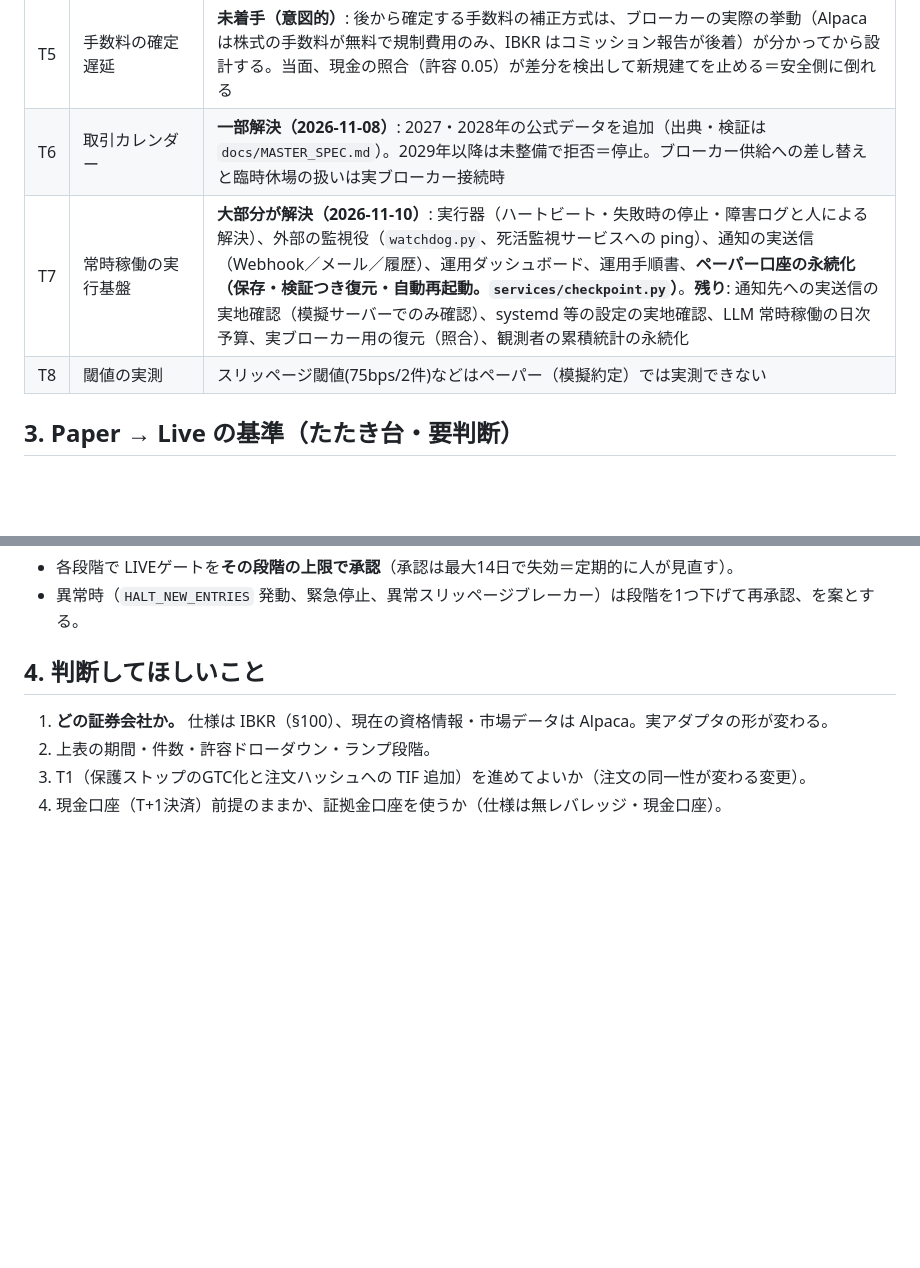
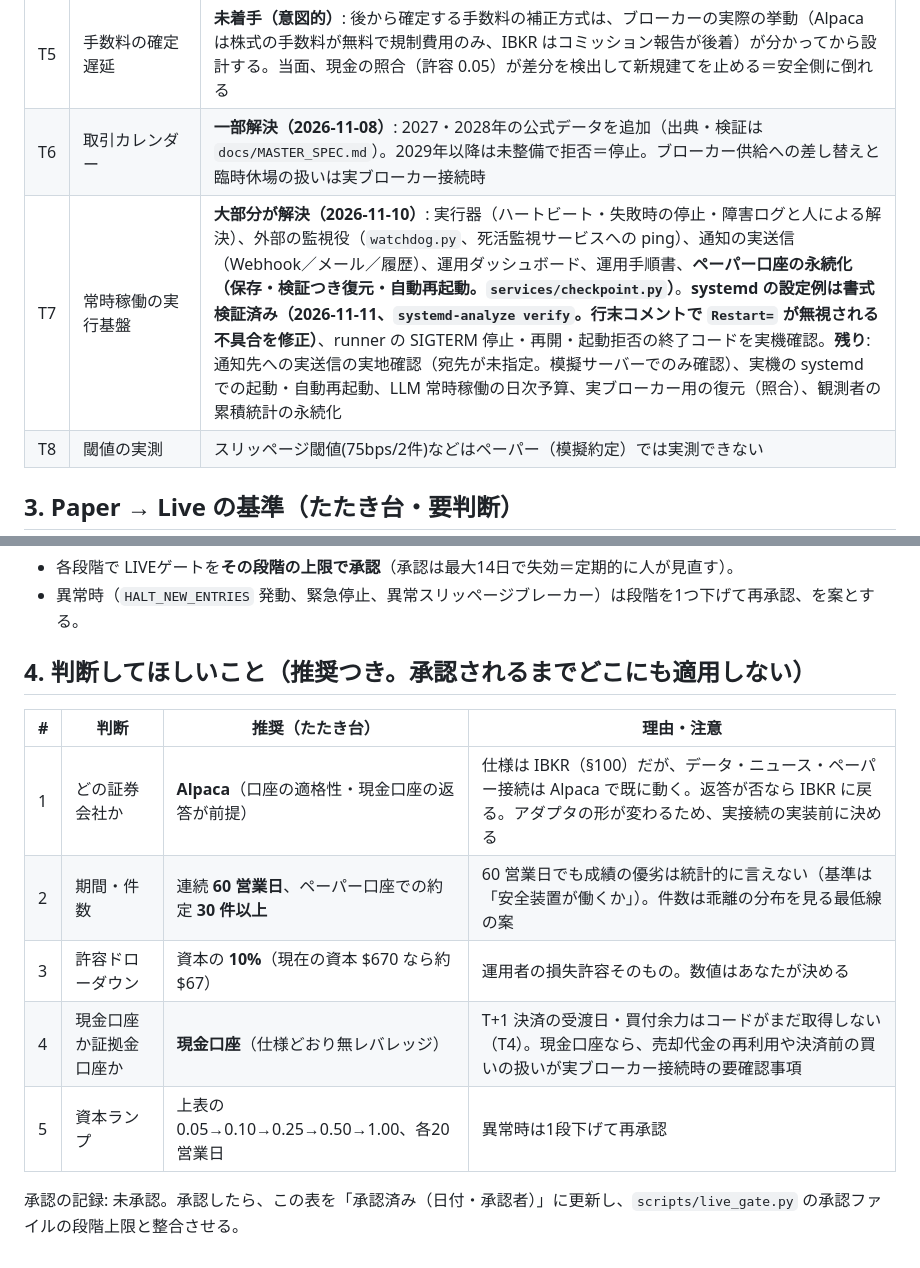
Before and after one commit to AIvibe-bldr/100-Autonomous-Quant-Trading-System-MASTER-SPEC-v2.0, a Markdown page: docs/paper_live_gate.md, 2 parts joined by grey strips. Rendered like a GitHub page; blank space fills up the shorter version.

Commit message:
Paper-to-live gate draft: recommended answers per decision, T7 status updated (still unapproved)
Co-Authored-By: Claude Sonnet 5.5 <noreply@anthropic.com>
Claude-Session: https://claude.ai/code/session_01ExE5XJHdBdazA14M5cJwAx

```diff
--- a/docs/paper_live_gate.md
+++ b/docs/paper_live_gate.md
@@ -25,7 +25,7 @@
 | T4 | アカウント状態 | **一部解決**: `get_account_status()`（取引停止の有無）を追加し、照合が「取引停止」を不一致として新規建てを停止する。買付余力・受渡日の取得は、実ブローカーの応答形式が分かってから（現金は `get_cash()` の既存項目） |
 | T5 | 手数料の確定遅延 | **未着手（意図的）**: 後から確定する手数料の補正方式は、ブローカーの実際の挙動（Alpaca は株式の手数料が無料で規制費用のみ、IBKR はコミッション報告が後着）が分かってから設計する。当面、現金の照合（許容 0.05）が差分を検出して新規建てを止める＝安全側に倒れる |
 | T6 | 取引カレンダー | **一部解決（2026-11-08）**: 2027・2028年の公式データを追加（出典・検証は `docs/MASTER_SPEC.md`）。2029年以降は未整備で拒否＝停止。ブローカー供給への差し替えと臨時休場の扱いは実ブローカー接続時 |
-| T7 | 常時稼働の実行基盤 | **大部分が解決（2026-11-10）**: 実行器（ハートビート・失敗時の停止・障害ログと人による解決）、外部の監視役（`watchdog.py`、死活監視サービスへの ping）、通知の実送信（Webhook／メール／履歴）、運用ダッシュボード、運用手順書、**ペーパー口座の永続化（保存・検証つき復元・自動再起動。`services/checkpoint.py`）**。**残り**: 通知先への実送信の実地確認（模擬サーバーでのみ確認）、systemd 等の設定の実地確認、LLM 常時稼働の日次予算、実ブローカー用の復元（照合）、観測者の累積統計の永続化 |
+| T7 | 常時稼働の実行基盤 | **大部分が解決（2026-11-10）**: 実行器（ハートビート・失敗時の停止・障害ログと人による解決）、外部の監視役（`watchdog.py`、死活監視サービスへの ping）、通知の実送信（Webhook／メール／履歴）、運用ダッシュボード、運用手順書、**ペーパー口座の永続化（保存・検証つき復元・自動再起動。`services/checkpoint.py`）**。**systemd の設定例は書式検証済み（2026-11-11、`systemd-analyze verify`。行末コメントで `Restart=` が無視される不具合を修正）**、runner の SIGTERM 停止・再開・起動拒否の終了コードを実機確認。**残り**: 通知先への実送信の実地確認（宛先が未指定。模擬サーバーでのみ確認）、実機の systemd での起動・自動再起動、LLM 常時稼働の日次予算、実ブローカー用の復元（照合）、観測者の累積統計の永続化 |
 | T8 | 閾値の実測 | スリッページ閾値(75bps/2件)などはペーパー（模擬約定）では実測できない |
 
 ## 3. Paper → Live の基準（たたき台・要判断）
@@ -57,9 +57,14 @@
 - 各段階で LIVEゲートを**その段階の上限で承認**（承認は最大14日で失効＝定期的に人が見直す）。
 - 異常時（`HALT_NEW_ENTRIES` 発動、緊急停止、異常スリッページブレーカー）は段階を1つ下げて再承認、を案とする。
 
-## 4. 判断してほしいこと
+## 4. 判断してほしいこと（推奨つき。**承認されるまでどこにも適用しない**）
 
-1. **どの証券会社か。** 仕様は IBKR（§100）、現在の資格情報・市場データは Alpaca。実アダプタの形が変わる。
-2. 上表の期間・件数・許容ドローダウン・ランプ段階。
-3. T1（保護ストップのGTC化と注文ハッシュへの TIF 追加）を進めてよいか（注文の同一性が変わる変更）。
-4. 現金口座（T+1決済）前提のままか、証拠金口座を使うか（仕様は無レバレッジ・現金口座）。
+| # | 判断 | 推奨（たたき台） | 理由・注意 |
+|---|---|---|---|
+| 1 | どの証券会社か | **Alpaca**（口座の適格性・現金口座の返答が前提） | 仕様は IBKR（§100）だが、データ・ニュース・ペーパー接続は Alpaca で既に動く。返答が否なら IBKR に戻る。アダプタの形が変わるため、実接続の実装前に決める |
+| 2 | 期間・件数 | 連続 **60 営業日**、ペーパー口座での約定 **30 件以上** | 60 営業日でも成績の優劣は統計的に言えない（基準は「安全装置が働くか」）。件数は乖離の分布を見る最低線の案 |
+| 3 | 許容ドローダウン | 資本の **10%**（現在の資本 $670 なら約 $67） | 運用者の損失許容そのもの。数値はあなたが決める |
+| 4 | 現金口座か証拠金口座か | **現金口座**（仕様どおり無レバレッジ） | T+1 決済の受渡日・買付余力はコードがまだ取得しない（T4）。現金口座なら、売却代金の再利用や決済前の買いの扱いが実ブローカー接続時の要確認事項 |
+| 5 | 資本ランプ | 上表の 0.05→0.10→0.25→0.50→1.00、各20営業日 | 異常時は1段下げて再承認 |
+
+承認の記録: 未承認。承認したら、この表を「承認済み（日付・承認者）」に更新し、`scripts/live_gate.py` の承認ファイルの段階上限と整合させる。
```
